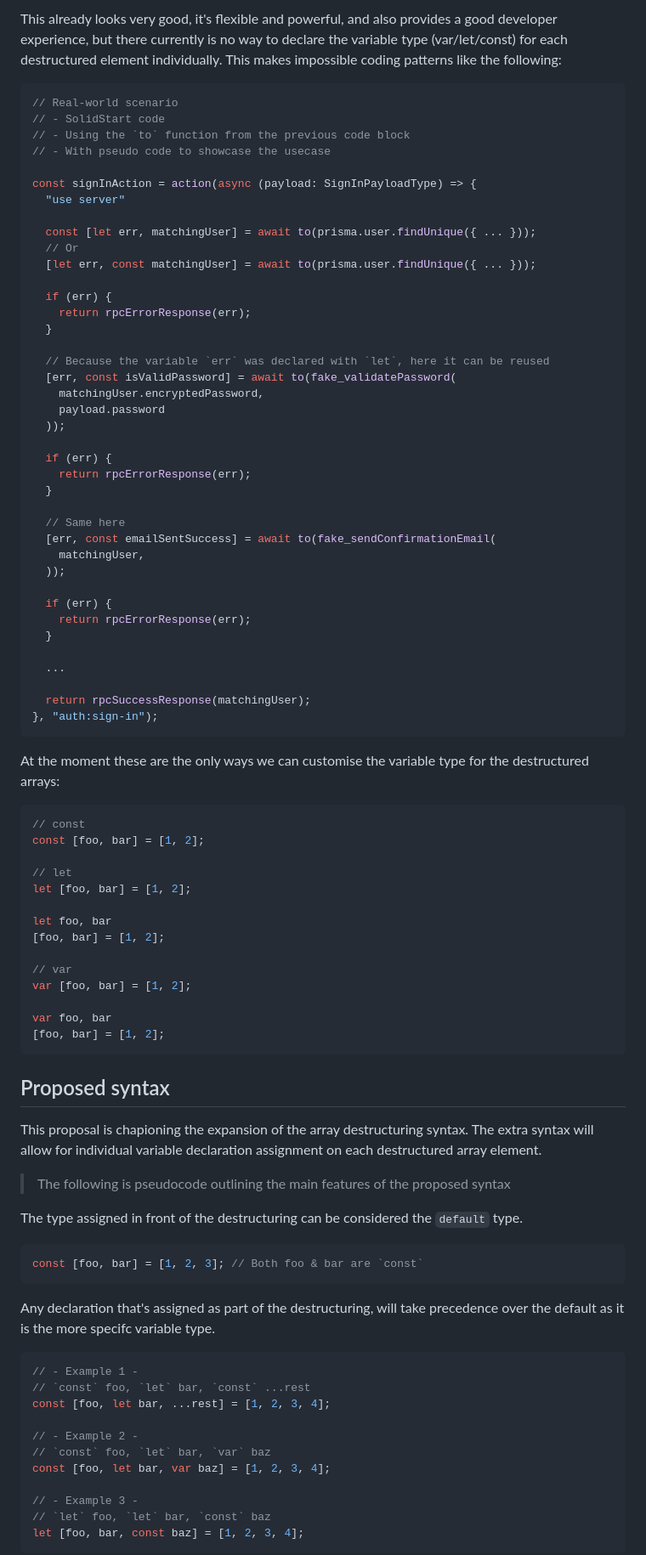
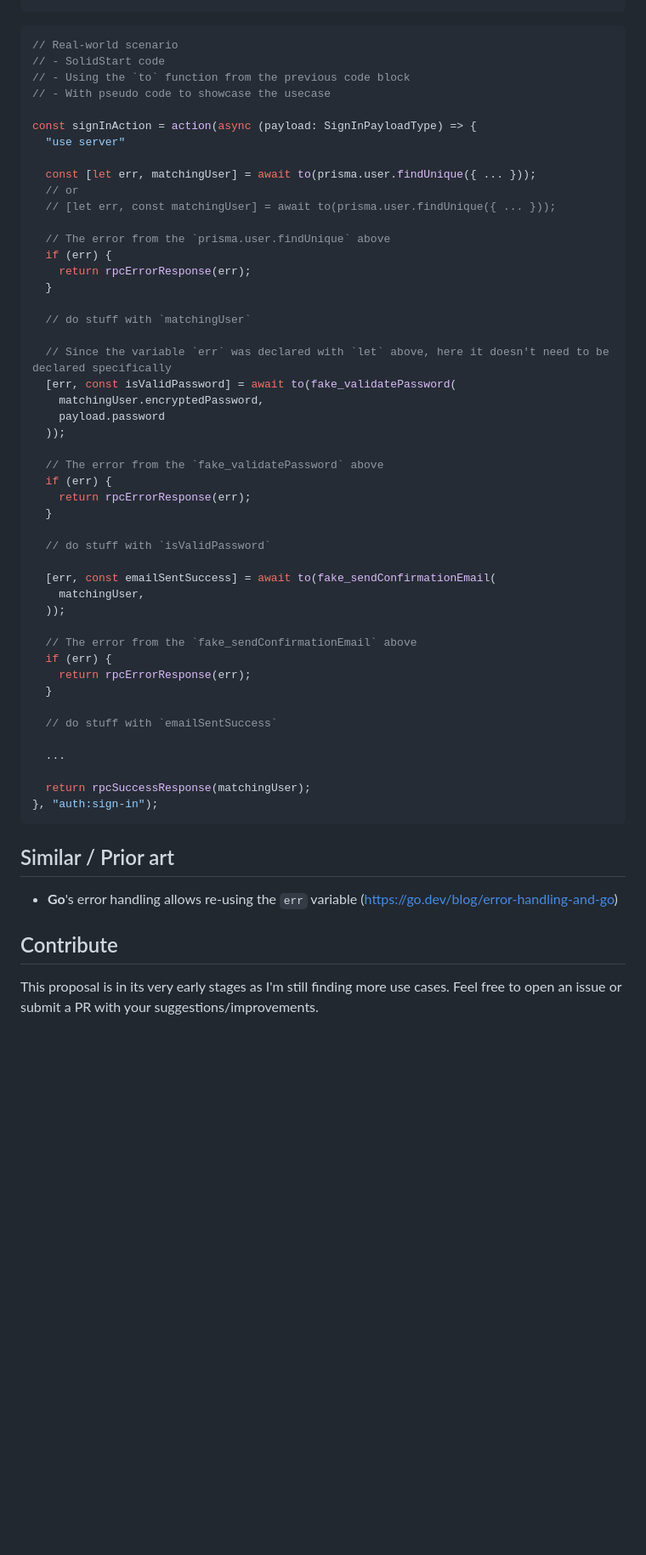
Before and after one commit to r9d7/destructuring-with-variable-declaration-assignment, a Markdown page: README.md, the part around the change printed below. Shown: that part at 85% size. Drawn GitHub-style; blank space fills up the shorter version.

````diff
--- a/README.md
+++ b/README.md
@@ -42,6 +169,4 @@ const [err, result] = await to(prisma.user.findUnique({ ... }));
 ```
-
-This already looks very good, it's flexible and powerful, and also provides a good developer experience, but there currently is no way to declare the variable type (var/let/const) for each destructured element individually. This makes impossible coding patterns like the following:
 
 ```typescript
 // Real-world scenario
@@ -53,31 +178,39 @@ const signInAction = action(async (payload: SignInPayloadType) => {
   "use server"
 
   const [let err, matchingUser] = await to(prisma.user.findUnique({ ... }));
-  // Or
-  [let err, const matchingUser] = await to(prisma.user.findUnique({ ... }));
+  // or
+  // [let err, const matchingUser] = await to(prisma.user.findUnique({ ... }));
 
+  // The error from the `prisma.user.findUnique` above
   if (err) {
     return rpcErrorResponse(err);
   }
 
-  // Because the variable `err` was declared with `let`, here it can be reused
+  // do stuff with `matchingUser`
+
+  // Since the variable `err` was declared with `let` above, here it doesn't need to be declared specifically
   [err, const isValidPassword] = await to(fake_validatePassword(
     matchingUser.encryptedPassword,
     payload.password
   ));
 
+  // The error from the `fake_validatePassword` above
   if (err) {
     return rpcErrorResponse(err);
   }
 
-  // Same here
+  // do stuff with `isValidPassword`
+
   [err, const emailSentSuccess] = await to(fake_sendConfirmationEmail(
     matchingUser,
   ));
 
+  // The error from the `fake_sendConfirmationEmail` above
   if (err) {
     return rpcErrorResponse(err);
   }
+
+  // do stuff with `emailSentSuccess`
 
   ...
 
@@ -85,50 +218,11 @@ const signInAction = action(async (payload: SignInPayloadType) => {
 }, "auth:sign-in");
 ```
 
-At the moment these are the only ways we can customise the variable type for the destructured arrays:
+## Similar / Prior art
 
-```typescript
-// const
-const [foo, bar] = [1, 2];
+- **Go**'s error handling allows re-using the `err` variable (https://go.dev/blog/error-handling-and-go)
 
-// let
-let [foo, bar] = [1, 2];
+## Contribute
 
-let foo, bar
-[foo, bar] = [1, 2];
+This proposal is in its very early stages as I'm still finding more use cases. Feel free to open an issue or submit a PR with your suggestions/improvements.
 
-// var
-var [foo, bar] = [1, 2];
-
-var foo, bar
-[foo, bar] = [1, 2];
-```
-
-## Proposed syntax
-
-This proposal is chapioning the expansion of the array destructuring syntax. The extra syntax will allow for individual variable declaration assignment on each destructured array element.
-
-> The following is pseudocode outlining the main features of the proposed syntax
-
-The type assigned in front of the destructuring can be considered the `default` type.
-
-```typescript
-const [foo, bar] = [1, 2, 3]; // Both foo & bar are `const`
-```
-
-Any declaration that's assigned as part of the destructuring, will take precedence over the default as it is the more specifc variable type.
-
-```typescript
-// - Example 1 -
-// `const` foo, `let` bar, `const` ...rest
-const [foo, let bar, ...rest] = [1, 2, 3, 4];
-
-// - Example 2 -
-// `const` foo, `let` bar, `var` baz
-const [foo, let bar, var baz] = [1, 2, 3, 4];
-
-// - Example 3 -
-// `let` foo, `let` bar, `const` baz
-let [foo, bar, const baz] = [1, 2, 3, 4];
-```
-
````
Also changed, not shown: other parts of README.md (+135 -50 lines).
